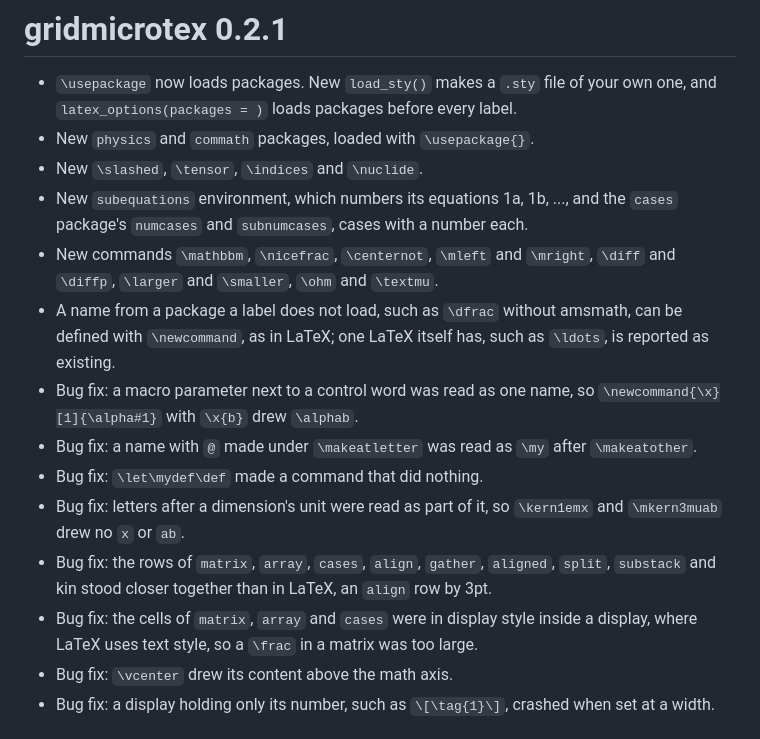
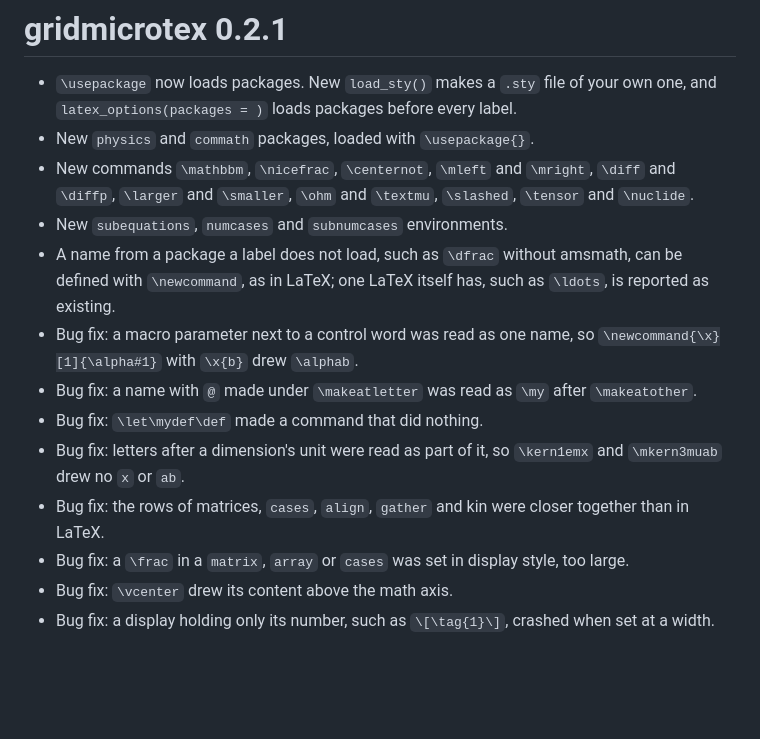
Before and after one commit to adayim/gridmicrotex, a Markdown page: NEWS.md, the part around the change. GitHub-like rendering; blank space fills up the shorter version.

Commit message:
Trim news

```diff
--- a/NEWS.md
+++ b/NEWS.md
@@ -2,16 +2,15 @@
 
 - `\usepackage` now loads packages. New `load_sty()` makes a `.sty` file of your own one, and `latex_options(packages = )` loads packages before every label.
 - New `physics` and `commath` packages, loaded with `\usepackage{}`.
-- New `\slashed`, `\tensor`, `\indices` and `\nuclide`.
-- New `subequations` environment, which numbers its equations 1a, 1b, ..., and the `cases` package's `numcases` and `subnumcases`, cases with a number each.
-- New commands `\mathbbm`, `\nicefrac`, `\centernot`, `\mleft` and `\mright`, `\diff` and `\diffp`, `\larger` and `\smaller`, `\ohm` and `\textmu`.
+- New commands `\mathbbm`, `\nicefrac`, `\centernot`, `\mleft` and `\mright`, `\diff` and `\diffp`, `\larger` and `\smaller`, `\ohm` and `\textmu`, `\slashed`, `\tensor` and `\nuclide`.
+- New `subequations`, `numcases` and `subnumcases` environments.
 - A name from a package a label does not load, such as `\dfrac` without amsmath, can be defined with `\newcommand`, as in LaTeX; one LaTeX itself has, such as `\ldots`, is reported as existing.
 - Bug fix: a macro parameter next to a control word was read as one name, so `\newcommand{\x}[1]{\alpha#1}` with `\x{b}` drew `\alphab`.
 - Bug fix: a name with `@` made under `\makeatletter` was read as `\my` after `\makeatother`.
 - Bug fix: `\let\mydef\def` made a command that did nothing.
 - Bug fix: letters after a dimension's unit were read as part of it, so `\kern1emx` and `\mkern3muab` drew no `x` or `ab`.
-- Bug fix: the rows of `matrix`, `array`, `cases`, `align`, `gather`, `aligned`, `split`, `substack` and kin stood closer together than in LaTeX, an `align` row by 3pt.
-- Bug fix: the cells of `matrix`, `array` and `cases` were in display style inside a display, where LaTeX uses text style, so a `\frac` in a matrix was too large.
+- Bug fix: the rows of matrices, `cases`, `align`, `gather` and kin were closer together than in LaTeX.
+- Bug fix: a `\frac` in a `matrix`, `array` or `cases` was set in display style, too large.
 - Bug fix: `\vcenter` drew its content above the math axis.
 - Bug fix: a display holding only its number, such as `\[\tag{1}\]`, crashed when set at a width.
 
```
